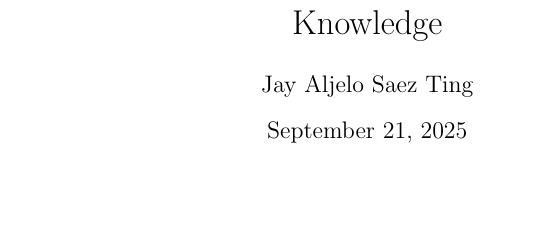
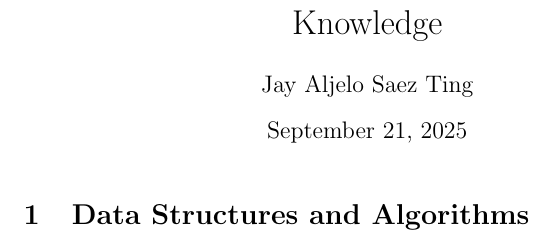
Before and after one commit to jayasting98/knowledge, a LaTeX document (src/latex/src/main.tex, which reads src/latex/src/algorithms/.tex): part of the page, cut so that both start at the same text, the shorter picture padded with empty space. Compiled offline with pdfLaTeX.

Commit message:
Add data structures and algorithms section

```diff
--- /dev/null
+++ b/src/latex/src/algorithms/.tex
@@ -0,0 +1 @@
+\section{Data Structures and Algorithms}
```
Also changed, not shown: src/latex/src/main.tex (+2 -0 lines).
